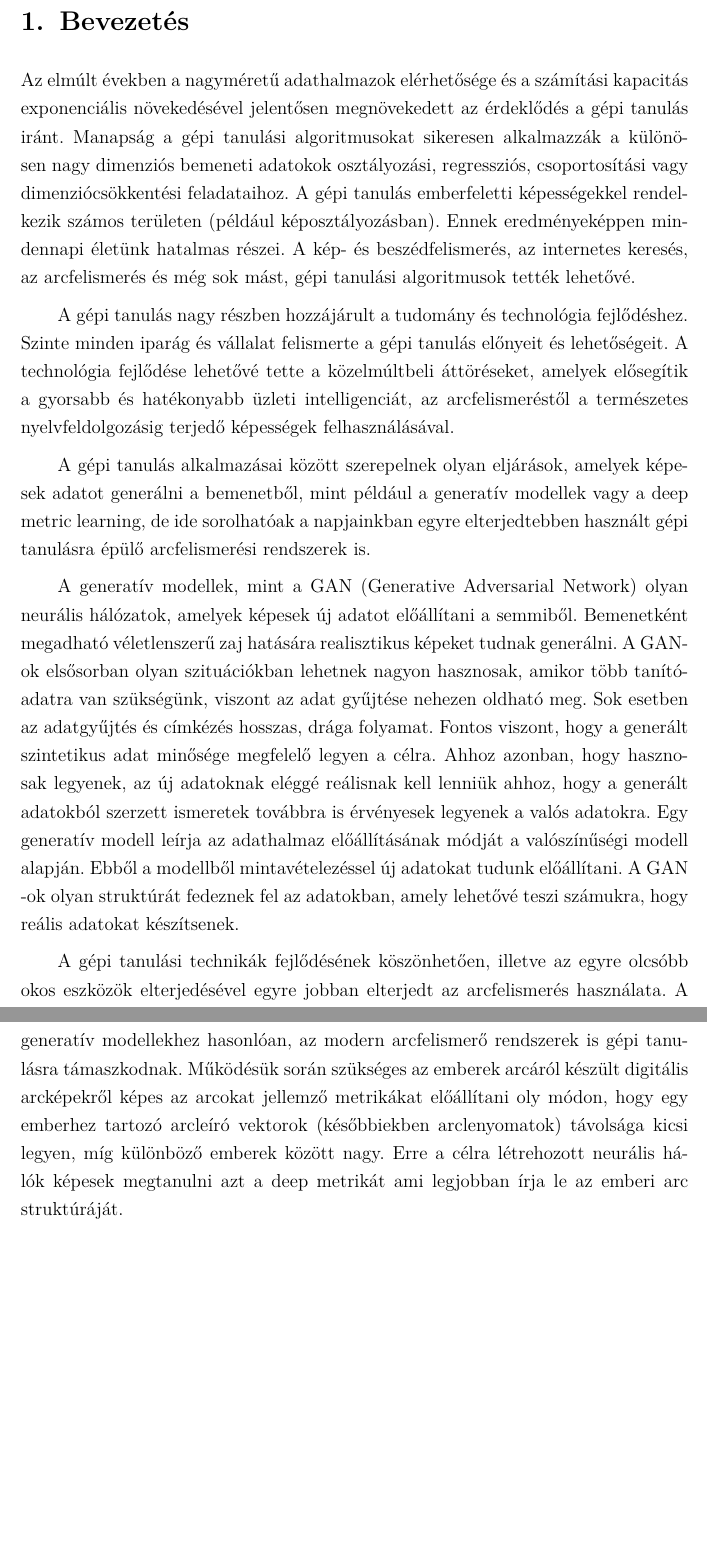
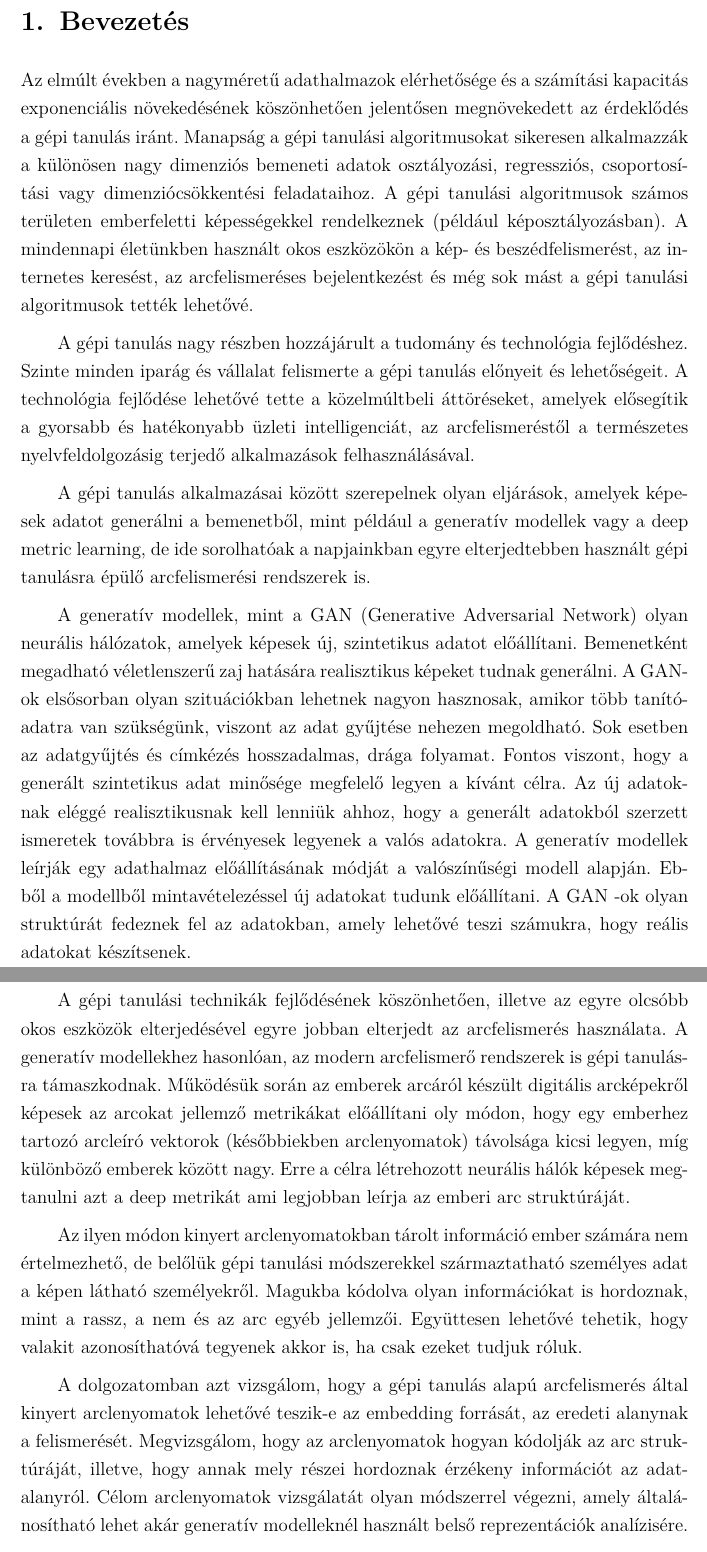
Before and after one commit to TopiCsarno/Diplomamunka, a LaTeX thesis (thesis.tex, which reads content/introduction.tex): two parts of pages 1 and 2 of 5, joined at a grey line, cut so that both start at the same text, the shorter picture padded with empty space. Compiled offline with pdfLaTeX.

Commit message:
intro írás

```diff
--- a/content/introduction.tex
+++ b/content/introduction.tex
@@ -5,22 +5,20 @@
 %--------------------------------
 % advancement in ML, GPUs, big data
 
-Az elmúlt években a nagyméretű adathalmazok elérhetősége és a számítási kapacitás exponenciális növekedésével jelentősen megnövekedett az érdeklődés a gépi tanulás iránt. Manapság a gépi tanulási algoritmusokat sikeresen alkalmazzák a különösen nagy dimenziós bemeneti adatokok osztályozási, regressziós, csoportosítási vagy dimenziócsökkentési feladataihoz. A gépi tanulás emberfeletti képességekkel rendelkezik számos területen (például képosztályozásban). Ennek eredményeképpen mindennapi életünk hatalmas részei. A kép- és beszédfelismerés, az internetes keresés, az arcfelismerés és még sok mást, gépi tanulási algoritmusok tették lehetővé.
+Az elmúlt években a nagyméretű adathalmazok elérhetősége és a számítási kapacitás exponenciális növekedésének köszönhetően jelentősen megnövekedett az érdeklődés a gépi tanulás iránt. Manapság a gépi tanulási algoritmusokat sikeresen alkalmazzák a különösen nagy dimenziós bemeneti adatok osztályozási, regressziós, csoportosítási vagy dimenziócsökkentési feladataihoz. A gépi tanulási algoritmusok számos területen emberfeletti képességekkel rendelkeznek (például képosztályozásban). A mindennapi életünkben használt okos eszközökön a kép- és beszédfelismerést, az internetes keresést, az arcfelismeréses bejelentkezést és még sok mást a gépi tanulási algoritmusok tették lehetővé.
 
 % In recent years, the availability of large datasets combined with the improvement in algorithms and the exponential growth in computing power led to an unparalleled surge of interest in the topic of machine learning. Nowadays, machine learning algorithms are successfully employed for classification, regression, clustering, or dimensionality reduction tasks of large sets of especially high-dimensional input data.1 In fact, machine learning has proved to have superhuman abilities in numerous fields (such as playing go,2 self driving cars,3 image classification,4 etc). As a result, huge parts of our daily life, for example, image and speech recognition,5,6 web-searches,7 fraud detection,8 email/spam filtering,9 credit scores,10 and many more are powered by machine learning algorithms.
 
-A gépi tanulás nagy részben hozzájárult a tudomány és technológia fejlődéshez. Szinte minden iparág és vállalat felismerte a gépi tanulás előnyeit és lehetőségeit. A technológia fejlődése lehetővé tette a közelmúltbeli áttöréseket, amelyek elősegítik a gyorsabb és hatékonyabb üzleti intelligenciát, az arcfelismeréstől a természetes nyelvfeldolgozásig terjedő képességek felhasználásával.
-
+A gépi tanulás nagy részben hozzájárult a tudomány és technológia fejlődéshez. Szinte minden iparág és vállalat felismerte a gépi tanulás előnyeit és lehetőségeit. A technológia fejlődése lehetővé tette a közelmúltbeli áttöréseket, amelyek elősegítik a gyorsabb és hatékonyabb üzleti intelligenciát, az arcfelismeréstől a természetes nyelvfeldolgozásig terjedő alkalmazások felhasználásával.
 
 % Advances in this technology have allowed for recent breakthroughs that promote faster and more efficient business intelligence, using abilities ranging from facial recognition to natural language processing.
-
 
 % --------------------------------
 % adatgeneráló eljárások megjelenése, motivációja (moar data)
 
 A gépi tanulás alkalmazásai között szerepelnek olyan eljárások, amelyek képesek adatot generálni a bemenetből, mint például a generatív modellek vagy a deep metric learning, de ide sorolhatóak a napjainkban egyre elterjedtebben használt gépi tanulásra épülő arcfelismerési rendszerek is.
 
-A generatív modellek, mint a GAN (Generative Adversarial Network) olyan neurális hálózatok, amelyek képesek új adatot előállítani a semmiből. Bemenetként megadható véletlenszerű zaj hatására realisztikus képeket tudnak generálni. A GAN-ok elsősorban olyan szituációkban lehetnek nagyon hasznosak, amikor több tanítóadatra van szükségünk, viszont az adat gyűjtése nehezen oldható meg. Sok esetben az adatgyűjtés és címkézés hosszas, drága folyamat. Fontos viszont, hogy a generált szintetikus adat minősége megfelelő legyen a célra. Ahhoz azonban, hogy hasznosak legyenek, az új adatoknak eléggé reálisnak kell lenniük ahhoz, hogy a generált adatokból szerzett ismeretek továbbra is érvényesek legyenek a valós adatokra.  Egy generatív modell leírja az adathalmaz előállításának módját a valószínűségi modell alapján. Ebből a modellből mintavételezéssel új adatokat tudunk előállítani. A GAN -ok olyan struktúrát fedeznek fel az adatokban, amely lehetővé teszi számukra, hogy reális adatokat készítsenek.
+A generatív modellek, mint a GAN (Generative Adversarial Network) olyan neurális hálózatok, amelyek képesek új, szintetikus adatot előállítani. Bemenetként megadható véletlenszerű zaj hatására realisztikus képeket tudnak generálni. A GAN-ok elsősorban olyan szituációkban lehetnek nagyon hasznosak, amikor több tanítóadatra van szükségünk, viszont az adat gyűjtése nehezen megoldható. Sok esetben az adatgyűjtés és címkézés hosszadalmas, drága folyamat. Fontos viszont, hogy a generált szintetikus adat minősége megfelelő legyen a kívánt célra. Az új adatoknak eléggé realisztikusnak kell lenniük ahhoz, hogy a generált adatokból szerzett ismeretek továbbra is érvényesek legyenek a valós adatokra. A generatív modellek leírják egy adathalmaz előállításának módját a valószínűségi modell alapján. Ebből a modellből mintavételezéssel új adatokat tudunk előállítani. A GAN -ok olyan struktúrát fedeznek fel az adatokban, amely lehetővé teszi számukra, hogy reális adatokat készítsenek.
 
 % GAN is a type of neural network that is able to generate new data from scratch. You can feed it a little bit of random noise as input, and it can produce realistic images of bedrooms, or birds, or whatever it is trained to generate. One thing all scientists can agree on is that we need more data. GANs, which can be used to produce new data in data-limited situations, can prove to be really useful. Data can sometimes be difficult and expensive and time-consuming to generate. To be useful, though, the new data has to be realistic enough that whatever insights we obtain from the generated data still applies to real data. If you’re training a cat to hunt mice, and you’re using fake mice, you’d better make sure that the fake mice actually look like mice.
 
@@ -34,14 +32,19 @@ A generatív modellek, mint a GAN (Generative Adversarial Network) olyan neurál
 % --------------------------------
 % arcfelismerés -> egyre több kamera
 
-A gépi tanulási technikák fejlődésének köszönhetően, illetve az egyre olcsóbb okos eszközök elterjedésével egyre jobban elterjedt az arcfelismerés használata. A generatív modellekhez hasonlóan, az modern arcfelismerő rendszerek is gépi tanulásra támaszkodnak. Működésük során szükséges az emberek arcáról készült digitális arcképekről képes az arcokat jellemző metrikákat előállítani oly módon, hogy egy emberhez tartozó arcleíró vektorok (későbbiekben arclenyomatok) távolsága kicsi legyen, míg különböző emberek között nagy. Erre a célra létrehozott neurális hálók képesek megtanulni azt a deep metrikát ami legjobban írja le az emberi arc struktúráját.
+A gépi tanulási technikák fejlődésének köszönhetően, illetve az egyre olcsóbb okos eszközök elterjedésével egyre jobban elterjedt az arcfelismerés használata. A generatív modellekhez hasonlóan, az modern arcfelismerő rendszerek is gépi tanulásra támaszkodnak. Működésük során az emberek arcáról készült digitális arcképekről képesek az arcokat jellemző metrikákat előállítani oly módon, hogy egy emberhez tartozó arcleíró vektorok (későbbiekben arclenyomatok) távolsága kicsi legyen, míg különböző emberek között nagy. Erre a célra létrehozott neurális hálók képesek megtanulni azt a deep metrikát ami legjobban leírja az emberi arc struktúráját.
 
-% párhuzam a kettő között
+% arcfelismerés és adatvédelem -> arclenyomatvektor
 
-% Mind a
+Az ilyen módon kinyert arclenyomatokban tárolt információ ember számára nem értelmezhető, de belőlük gépi tanulási módszerekkel származtatható személyes adat a képen látható személyekről. Magukba kódolva olyan információkat is hordoznak, mint a rassz, a nem és az arc egyéb jellemzői. Együttesen lehetővé tehetik, hogy valakit azonosíthatóvá tegyenek akkor is, ha csak ezeket tudjuk róluk.
 
-% arcfelismerés és adatvédelem
+% While these seem as a list of arbitrary numbers to the naked eye, they may contain personal information about the person whose photo was taken. In their recent work, Mai et al. showed that the photo itself can be reconstructible from the embedding. In authors argue that it should be an accepted fact that with good accuracy the original sample can be reconstructed from unprotected embeddings. This means that sensitive data could be derived from unprotected templates and other attacks can also be launched based on the reconstruction results. Based on this, it can also be possible to reverse engineer data from face embeddings in order to find out the original identity of the embedding
 
+% cél
+
+A dolgozatomban azt vizsgálom, hogy a gépi tanulás alapú arcfelismerés által kinyert arclenyomatok lehetővé teszik-e az embedding forrását, az eredeti alanynak a felismerését. Megvizsgálom, hogy az arclenyomatok hogyan kódolják az arc struktúráját, illetve, hogy annak mely részei hordoznak érzékeny információt az adatalanyról. Célom arclenyomatok vizsgálatát olyan módszerrel végezni, amely általánosítható lehet akár generatív modelleknél használt belső reprezentációk analízisére.
+
+A dolgozatom felépítése a következő. A 2.[REF] fejezetben a témámhoz kapcsolódó fontosabb témaköröket mutatom be, a 3.[REF] fejezetben az arclenyomatokhoz kapcsolódó adatvédelmi kérdésekkel foglalkozom. A 6.[REF] fejezetben azt vizsgálom, milyen információkat hordozhat egy embedding, azok miként manipulálhatóak. a 7.[REF] fejezetben javaslatot teszek az adatvédelmi kockázatok kezelésére.
 
 % Ezért munkám során az elmúlt időszakban azt vizsgáltam, hogy a gépi tanulás alapú arcfelismerés által kinyert ún. embeddingek, lehetővé teszik-e az embedding forrását, az eredeti adatalanynak a felismerését, és ha igen, akkor mely részei kódolják az egyes információkat. A célom, hogy meghatározzam az arclenyomat vektorok (embeddingek) azon koordinátáit, amelyek az érzékeny információkat hordozzák, például a rasszt. Ezt különböző gépi tanulás elemzésére és értelmezésére használható eszközökkel hajtom végre. Az itt meghatározott koordinátákat módosítjuk vagy töröljük. Ezek után vizsgáljuk, hogy ennek hatására hogyan változik az érzékeny információ meghatározására alkalmas modellek pontossága.
 
```
